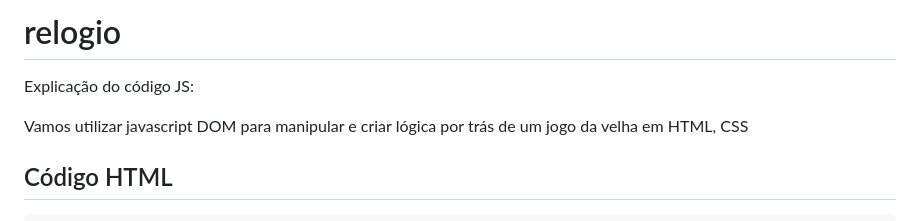
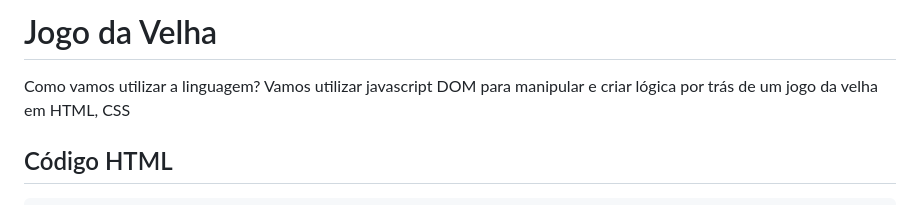
Before and after one commit to FernandoZuchi/TicTacToe-JS, a Markdown page: README.md, the part around the change. Rendered like a GitHub page.

```diff
--- a/README.md
+++ b/README.md
@@ -1,7 +1,6 @@
-# relogio
+# Jogo da Velha
 
-Explicação do código JS:
-
+Como vamos utilizar a linguagem?
 Vamos utilizar javascript DOM para manipular e criar lógica por trás de um jogo da velha em HTML, CSS
 
 ## Código HTML
```
